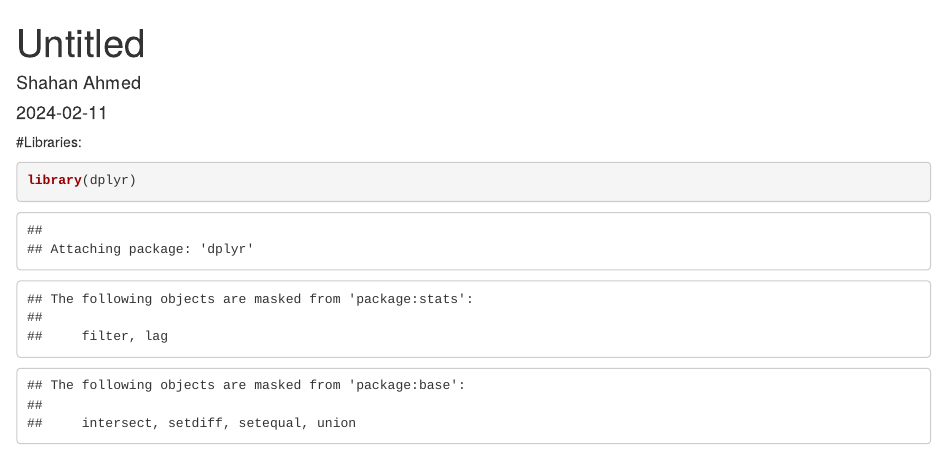
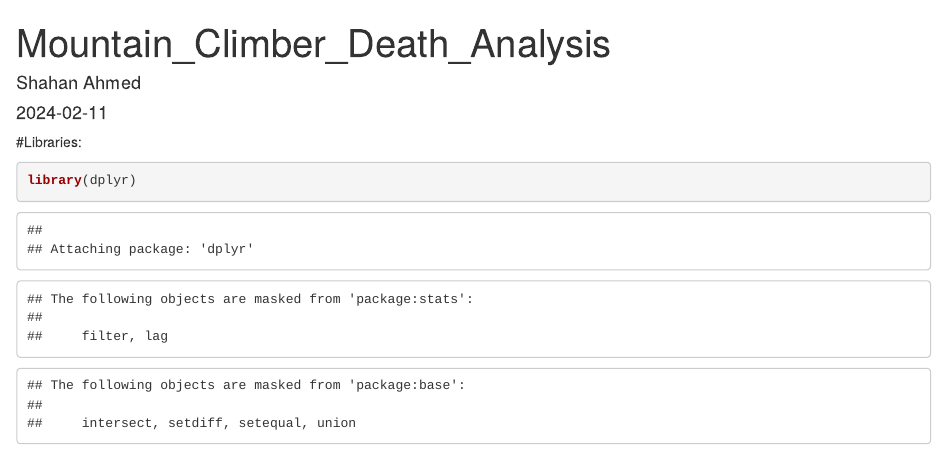
Before and after one commit to shahan24h/Mountain-Climber-Death-Analysis, an R Markdown document (Mountain risk.Rmd): the page in a window 1100 px wide, from its top. Rendered offline with R 4.5, knitr and Pandoc, with nearby package versions; drawn as R Markdown's standard HTML page in place of the format the file asks for; some code elsewhere in the file could not run offline.

Commit message:
Update Mountain risk.Rmd

```diff
--- a/Mountain risk.Rmd
+++ b/Mountain risk.Rmd
@@ -1,5 +1,5 @@
 ---
-title: "Untitled"
+title: "Mountain_Climber_Death_Analysis"
 author: "Shahan Ahmed"
 date: "2024-02-11"
 output: word_document
```
